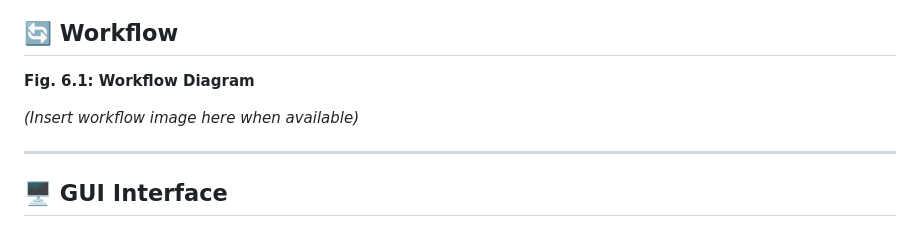
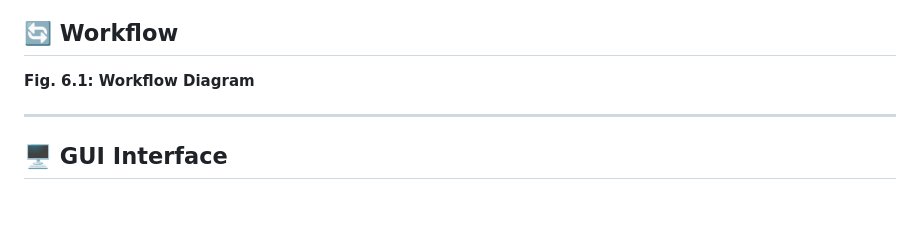
Before and after one commit to Sukla22/CR-Voice-Assistant, a Markdown page: README.md, the part around the change printed below. Rendered like a GitHub page; blank space fills up the shorter version.

```diff
--- a/README.md
+++ b/README.md
@@ -128,7 +128,6 @@ Multithreading: Implement background processes for uninterrupted listening and t
 ## 🔄 Workflow
 **Fig. 6.1: Workflow Diagram**
 
-*(Insert workflow image here when available)*
 
 ---
 
```
Also changed, not shown: other parts of README.md (+1 -1 lines).
